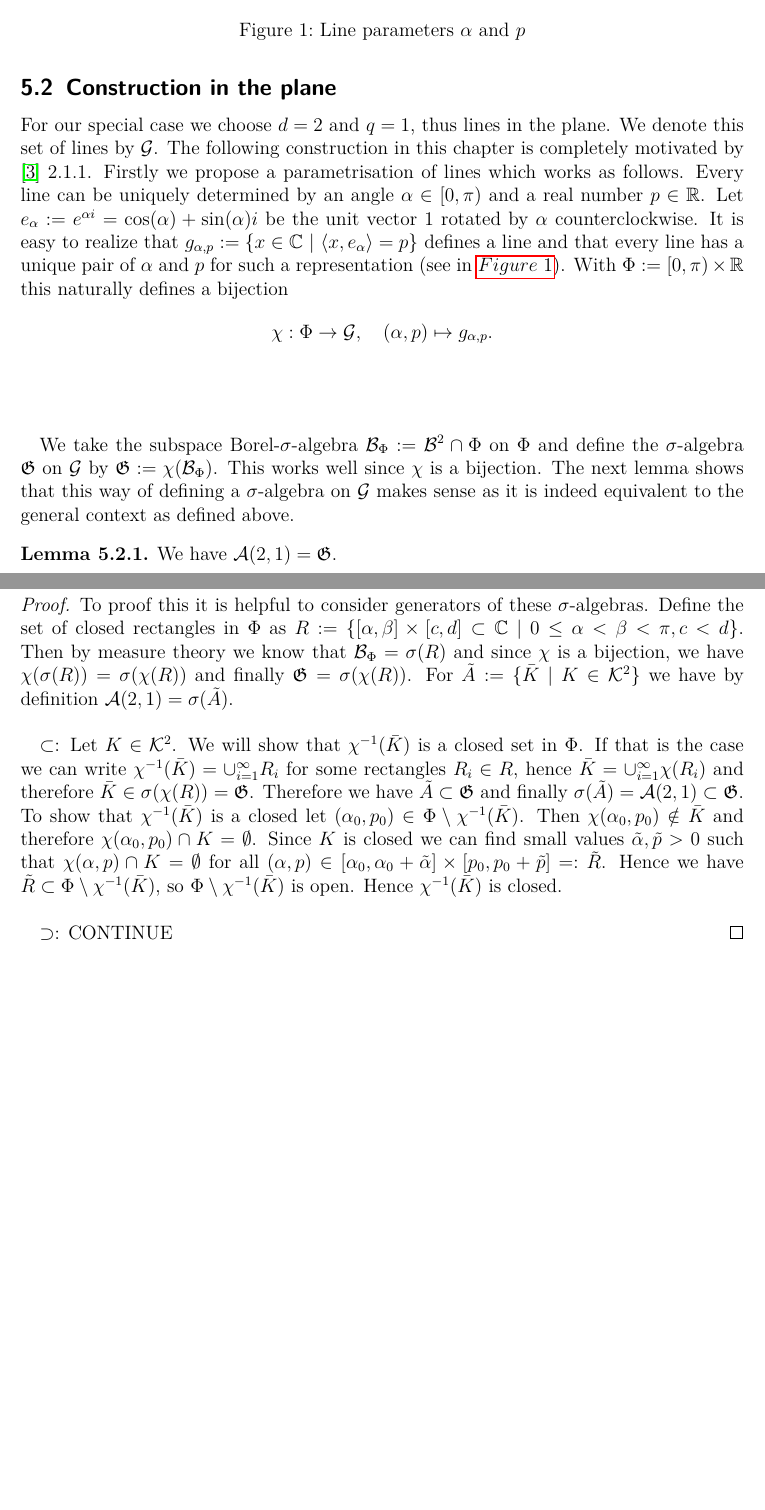
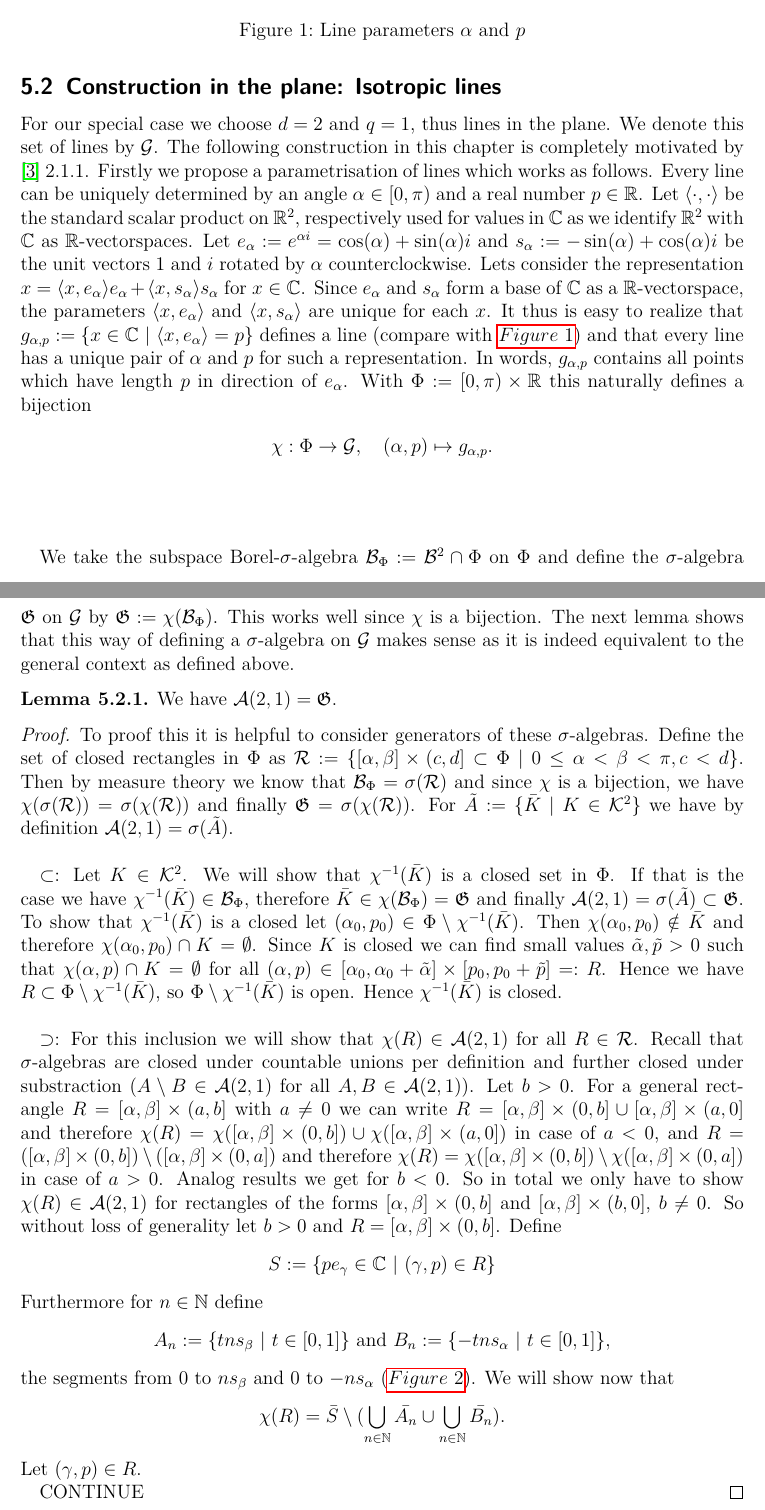
Before and after one commit to donnyhai/dla, a LaTeX document (latex/masterarbeit.tex): two parts of pages 11 and 12 of 23 before the commit and two parts of pages 11 and 12 of 24 after it, joined at a grey line, cut so that both start at the same text, the shorter picture padded with empty space. Compiled offline with pdfLaTeX.

Commit message:
finishing sigma algebra proof

```diff
--- a/latex/masterarbeit.tex
+++ b/latex/masterarbeit.tex
@@ -268,9 +268,9 @@ In the general context we are in $\R^d$ for $d\in \N$ and consider $q$-dimension
 	\cite{stoch1} Theorem 4.26 \\ \\ MAKE PROOF CLEARER
 \end{proof}
 
-\subsection{Construction in the plane}
+\subsection{Construction in the plane: Isotropic lines}
 
-For our special case we choose $d=2$ and $q=1$, thus lines in the plane. We denote this set of lines by $\G$. The following construction in this chapter is completely motivated by \cite{sackmann} 2.1.1. Firstly we propose a parametrisation of lines which works as follows. Every line can be uniquely determined by an angle $\alpha\in [0,\pi)$ and a real number $p\in \R$. Let $e_\alpha := e^{\alpha i} = \cos(\alpha) + \sin(\alpha)i$ be the unit vector $1$ rotated by $\alpha$ counterclockwise. It is easy to realize that $g_{\alpha,p} := \{x\in \C\ |\ \langle x,e_\alpha\rangle  = p\}$ defines a line and that every line has a unique pair of $\alpha$ and $p$ for such a representation (see in $\autoref{lineparam}$). With $\Phi := [0,\pi) \times \R$ this naturally defines a bijection
+For our special case we choose $d=2$ and $q=1$, thus lines in the plane. We denote this set of lines by $\G$. The following construction in this chapter is completely motivated by \cite{sackmann} 2.1.1. Firstly we propose a parametrisation of lines which works as follows. Every line can be uniquely determined by an angle $\alpha\in [0,\pi)$ and a real number $p\in \R$. Let $\langle\cdot,\cdot\rangle$ be the standard scalar product on $\R^2$, respectively used for values in $\C$ as we identify $\R^2$ with $\C$ as $\R$-vectorspaces. Let $e_\alpha := e^{\alpha i} = \cos(\alpha) + \sin(\alpha)i$ and $s_\alpha : = -\sin(\alpha) + \cos(\alpha)i$ be the unit vectors $1$ and $i$ rotated by $\alpha$ counterclockwise. Lets consider the representation $x = \langle x,e_\alpha\rangle e_\alpha + \langle x,s_\alpha\rangle s_\alpha$ for $x\in \C$. Since $e_\alpha$ and $s_\alpha$ form a base of $\C$ as a $\R$-vectorspace, the parameters $\langle x,e_\alpha\rangle$ and $\langle x, s_\alpha\rangle$ are unique for each $x$. It thus is easy to realize that $g_{\alpha,p} := \{x\in \C\ |\ \langle x,e_\alpha\rangle  = p\}$ defines a line (compare with $\autoref{lineparam}$) and that every line has a unique pair of $\alpha$ and $p$ for such a representation. In words, $g_{\alpha,p}$ contains all points which have length $p$ in direction of $e_\alpha$. With $\Phi := [0,\pi) \times \R$ this naturally defines a bijection
 \begin{flalign*}
 	\chi: \Phi \to \G, \quad (\alpha,p) \mapsto g_{\alpha,p}.
 \end{flalign*}
@@ -289,7 +289,23 @@ We take the subspace Borel-$\sigma$-algebra $\mathcal{B}_\Phi:= \mathcal{B}^2 \c
 	We have $\mathcal{A}(2,1) = \GG$.
 \end{lemma}
 \begin{proof}
-	To proof this it is helpful to consider generators of these $\sigma$-algebras. Define the set of closed rectangles in $\Phi$ as $R := \{[\alpha,\beta] \times [c,d]\subset \C\ |\ 0\leq \alpha<\beta<\pi,c<d\}$. Then by measure theory we know that $\mathcal{B}_\Phi = \sigma (R)$ and since $\chi$ is a bijection, we have $\chi(\sigma (R)) = \sigma (\chi(R))$ and finally $\GG = \sigma(\chi(R))$. For $\tilde A := \{\bar K\ |\ K\in \K^2\}$ we have by definition $\mathcal{A}(2,1) = \sigma(\tilde A)$. \\
-	\\ \indent $\subset$: Let $K\in\K^2$. We will show that $\chi^{-1}(\bar K)$ is a closed set in $\Phi$. If that is the case we can write $\chi^{-1}(\bar K) = \cup_{i=1}^\infty R_i$ for some rectangles $R_i\in R$, hence $\bar K =  \cup_{i=1}^\infty \chi(R_i)$ and therefore $\bar K\in\sigma(\chi(R)) = \GG$. Therefore we have $\tilde A\subset \GG$ and finally $\sigma(\tilde A) = \mathcal{A}(2,1) \subset \GG$. To show that $\chi^{-1}(\bar K)$ is a closed let $(\alpha_0,p_0)\in \Phi\setminus \chi^{-1}(\bar K)$. Then $\chi(\alpha_0,p_0) \notin \bar K$ and therefore $\chi(\alpha_0,p_0) \cap K= \emptyset$. Since $K$ is closed we can find small values $\tilde\alpha,\tilde p > 0$ such that $\chi(\alpha,p) \cap K = \emptyset$ for all $(\alpha,p)\in [\alpha_0, \alpha_0 + \tilde\alpha] \times [p_0, p_0 + \tilde p] =: \tilde R$. Hence we have $\tilde R\subset \Phi \setminus \chi^{-1}(\bar K)$, so $\Phi \setminus \chi^{-1}(\bar K)$ is open. Hence $\chi^{-1}(\bar K)$ is closed. \\
-	\\ \indent $\supset$: CONTINUE
+	To proof this it is helpful to consider generators of these $\sigma$-algebras. Define the set of closed rectangles in $\Phi$ as $\mathcal{R} := \{[\alpha,\beta] \times (c,d]\subset \Phi\ |\ 0\leq \alpha<\beta<\pi,c<d\}$. Then by measure theory we know that $\mathcal{B}_\Phi = \sigma (\mathcal{R})$ and since $\chi$ is a bijection, we have $\chi(\sigma (\mathcal{R})) = \sigma (\chi(\mathcal{R}))$ and finally $\GG = \sigma(\chi(\mathcal{R}))$. For $\tilde A := \{\bar K\ |\ K\in \K^2\}$ we have by definition $\mathcal{A}(2,1) = \sigma(\tilde A)$. \\
+	%
+	\\ \indent $\subset$: Let $K\in\K^2$. We will show that $\chi^{-1}(\bar K)$ is a closed set in $\Phi$. If that is the case we have $\chi^{-1}(\bar K)\in\mathcal{B}_\Phi$, therefore $\bar K \in\chi(\mathcal{B}_\Phi) = \GG$ and finally $\mathcal{A}(2,1) = \sigma(\tilde A)\subset\GG$. To show that $\chi^{-1}(\bar K)$ is a closed let $(\alpha_0,p_0)\in \Phi\setminus \chi^{-1}(\bar K)$. Then $\chi(\alpha_0,p_0) \notin \bar K$ and therefore $\chi(\alpha_0,p_0) \cap K= \emptyset$. Since $K$ is closed we can find small values $\tilde\alpha,\tilde p > 0$ such that $\chi(\alpha,p) \cap K = \emptyset$ for all $(\alpha,p)\in [\alpha_0, \alpha_0 + \tilde\alpha] \times [p_0, p_0 + \tilde p] =: R$. Hence we have $ R\subset \Phi \setminus \chi^{-1}(\bar K)$, so $\Phi \setminus \chi^{-1}(\bar K)$ is open. Hence $\chi^{-1}(\bar K)$ is closed. \\
+	%
+	\\ \indent $\supset$: For this inclusion we will show that $\chi(R)\in\mathcal{A}(2,1)$ for all $R\in\mathcal{R}$. Recall that $\sigma$-algebras are closed under countable unions per definition and further closed under substraction ($A\setminus B\in \mathcal{A}(2,1)$ for all $A,B\in \mathcal{A}(2,1)$). Let $b>0$. For a general rectangle $R=[\alpha,\beta] \times (a,b]$ with $a\neq 0$ we can write $R= [\alpha,\beta]\times(0,b]\cup [\alpha,\beta]\times(a,0]$ and therefore $\chi(R) = \chi([\alpha,\beta]\times(0,b])\cup\chi([\alpha,\beta]\times(a,0])$ in case of $a<0$, and $R = ([\alpha,\beta]\times(0,b])\setminus([\alpha,\beta]\times(0,a])$ and therefore $\chi(R) = \chi([\alpha,\beta]\times(0,b])\setminus\chi([\alpha,\beta]\times(0,a])$ in case of $a>0$. Analog results we get for $b<0$. So in total we only have to show $\chi(R) \in\mathcal{A}(2,1)$ for rectangles of the forms $[\alpha,\beta]\times(0,b]$ and $[\alpha,\beta]\times(b,0]$, $b\neq 0$. So without loss of generality let $b>0$ and $R = [\alpha,\beta]\times(0,b]$. Define
+	\begin{flalign*}
+		S:= \{pe_\gamma \in \C\ |\ (\gamma,p)\in R\}
+	\end{flalign*}
+	Furthermore for $n\in \N$ define
+	\begin{flalign*}
+		A_n := \{tns_\beta\ |\ t\in [0,1]\} \text{ and } B_n := \{-tns_\alpha\ |\ t\in [0,1]\},
+	\end{flalign*}
+	the segments from $0$ to $ns_\beta$ and $0$ to $-ns_\alpha$ ($\autoref{circleS}$). We will show now that
+	\begin{flalign*}
+		\chi(R) = \bar S \setminus (\bigcup_{n\in\N} \bar {A_n} \cup \bigcup_{n\in\N} \bar {B_n}).
+	\end{flalign*}
+	Let $(\gamma,p)\in R$.
+
+	CONTINUE
 \end{proof}
```
Also changed, not shown: todo.txt (+4 -3 lines), latex/circle-part-S.png (added), latex/line-param.png, latex/masterarbeit.pdf, latex/masterarbeit.tex (11 more changed lines), 6 other files.
